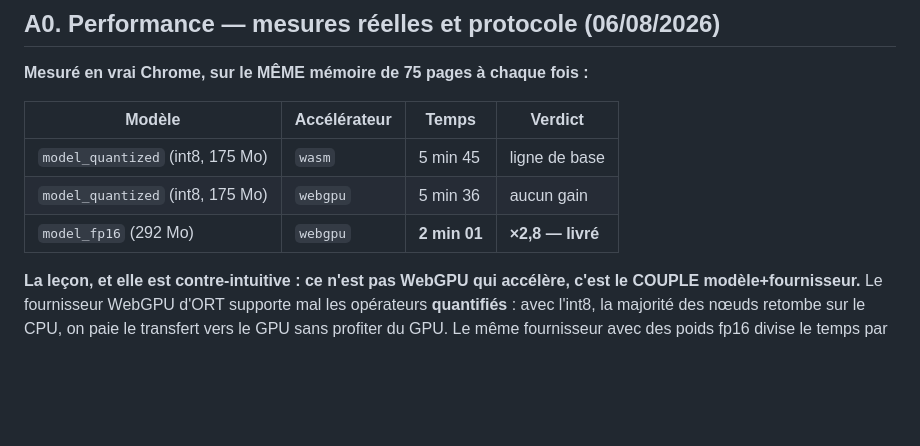
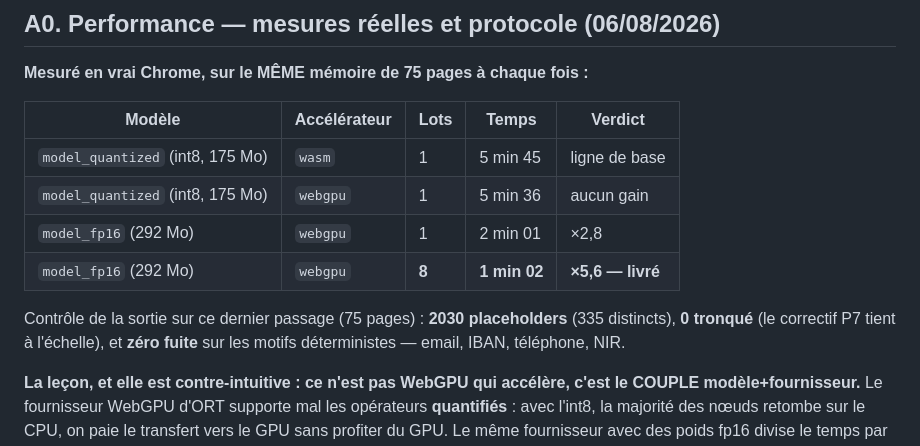
Before and after one commit to landry-kapgnep/clarence, a Markdown page: docs/verification-chrome.md, the part around the change. Drawn GitHub-style; blank space fills up the shorter version.

```diff
--- a/docs/verification-chrome.md
+++ b/docs/verification-chrome.md
@@ -41,11 +41,16 @@ déclarer un bug de livraison.
 
 **Mesuré en vrai Chrome, sur le MÊME mémoire de 75 pages à chaque fois :**
 
-| Modèle | Accélérateur | Temps | Verdict |
-|---|---|---|---|
-| `model_quantized` (int8, 175 Mo) | `wasm` | 5 min 45 | ligne de base |
-| `model_quantized` (int8, 175 Mo) | `webgpu` | 5 min 36 | aucun gain |
-| `model_fp16` (292 Mo) | `webgpu` | **2 min 01** | **×2,8 — livré** |
+| Modèle | Accélérateur | Lots | Temps | Verdict |
+|---|---|---|---|---|
+| `model_quantized` (int8, 175 Mo) | `wasm` | 1 | 5 min 45 | ligne de base |
+| `model_quantized` (int8, 175 Mo) | `webgpu` | 1 | 5 min 36 | aucun gain |
+| `model_fp16` (292 Mo) | `webgpu` | 1 | 2 min 01 | ×2,8 |
+| `model_fp16` (292 Mo) | `webgpu` | **8** | **1 min 02** | **×5,6 — livré** |
+
+Contrôle de la sortie sur ce dernier passage (75 pages) : **2030 placeholders**
+(335 distincts), **0 tronqué** (le correctif P7 tient à l'échelle), et **zéro
+fuite** sur les motifs déterministes — email, IBAN, téléphone, NIR.
 
 **La leçon, et elle est contre-intuitive : ce n'est pas WebGPU qui accélère,
 c'est le COUPLE modèle+fournisseur.** Le fournisseur WebGPU d'ORT supporte mal
```
Also changed, not shown: docs/roadmap-detection.md (+14 -0 lines).
